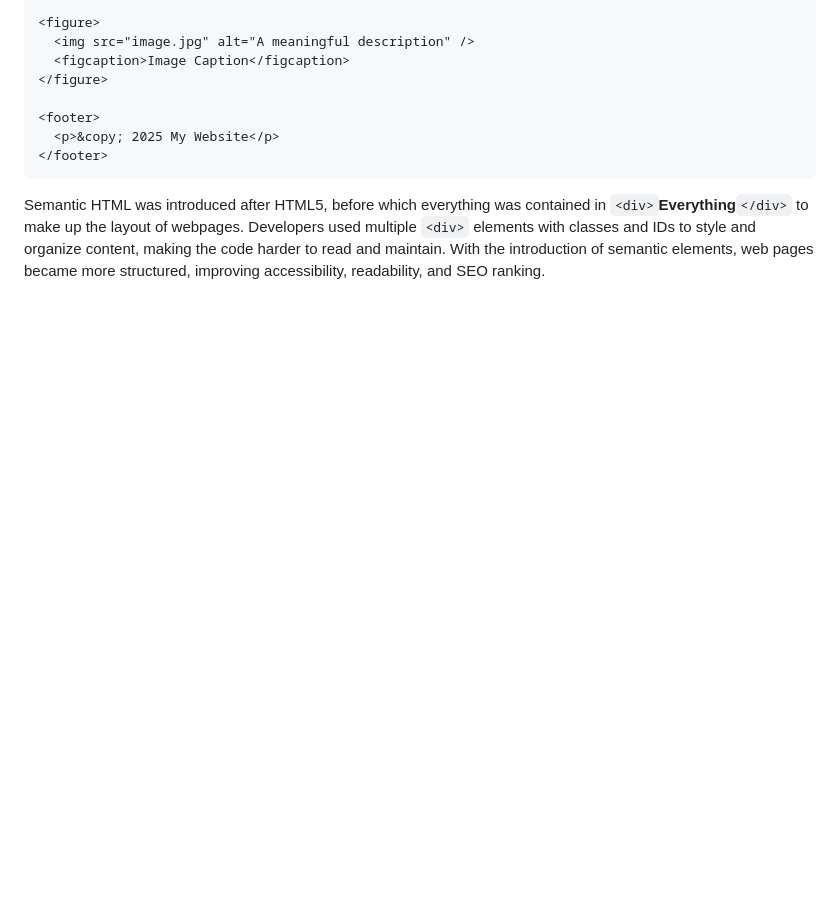
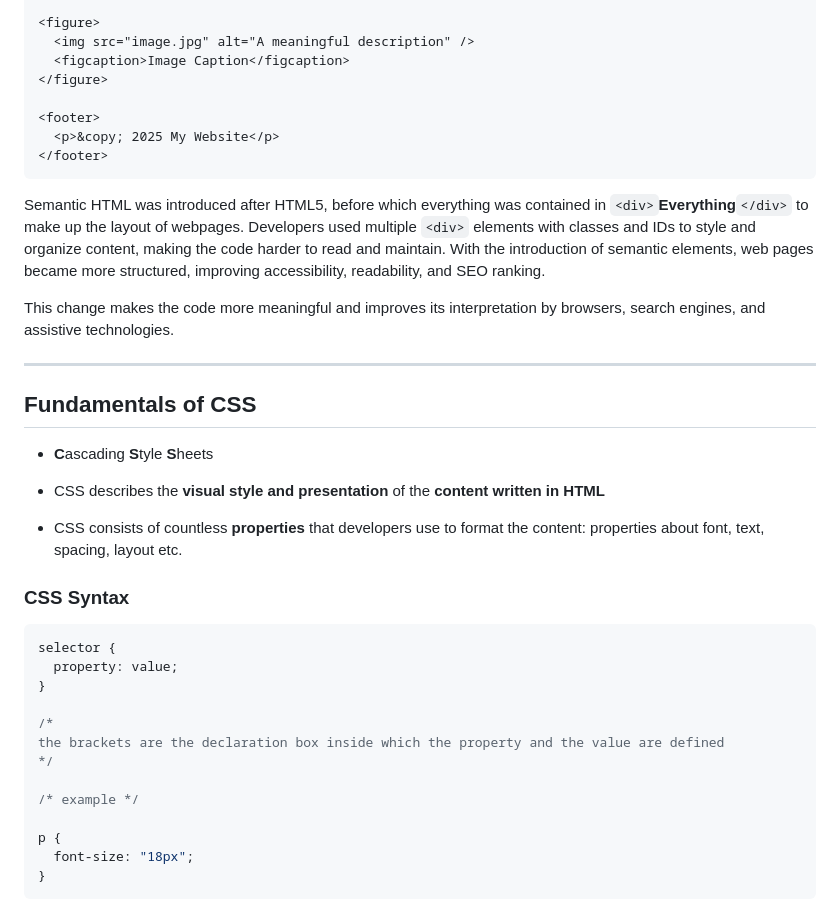
Before and after one commit to Shubhamm310320/My-First-Webpage, a Markdown page: readme.md, the part around one of its changes. GitHub-like rendering; blank space fills up the shorter version.

Commit message:
Started with the Fundamentals of CSS

````diff
--- a/readme.md
+++ b/readme.md
@@ -194,3 +196,33 @@ Types of Tags are
 ```
 
 Semantic HTML was introduced after HTML5, before which everything was contained in `<div>`**Everything**`</div>` to make up the layout of webpages. Developers used multiple `<div>` elements with classes and IDs to style and organize content, making the code harder to read and maintain. With the introduction of semantic elements, web pages became more structured, improving accessibility, readability, and SEO ranking.
+
+This change makes the code more meaningful and improves its interpretation by browsers, search engines, and assistive technologies.
+
+---
+
+## Fundamentals of CSS
+
+- **C**ascading **S**tyle **S**heets
+
+- CSS describes the **visual style and presentation** of the **content written in HTML**
+
+- CSS consists of countless **properties** that developers use to format the content: properties about font, text, spacing, layout etc.
+
+### **CSS Syntax**
+
+```css
+selector {
+  property: value;
+}
+
+/*
+the brackets are the declaration box inside which the property and the value are defined
+*/
+
+/* example */
+
+p {
+  font-size: "18px";
+}
+```
````
Also changed, not shown: other parts of readme.md (+8 -6 lines).
